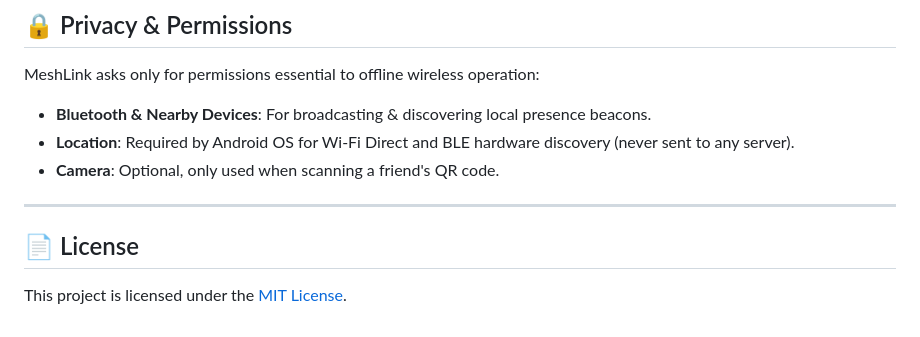
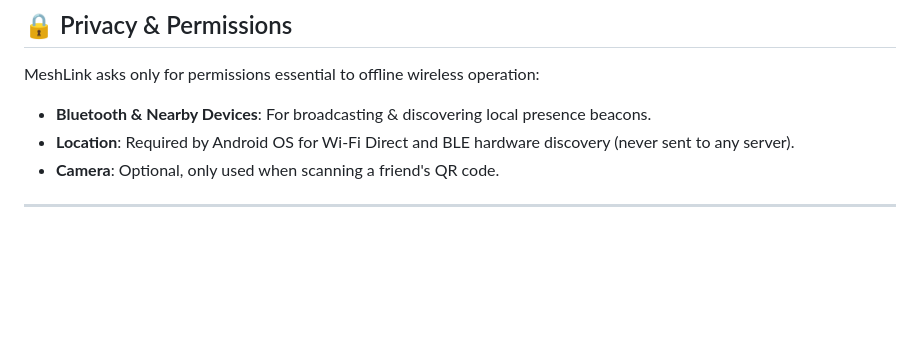
Before and after one commit to Op-Vision17/MeshLink, a Markdown page: README.md, the part around the change. Rendered like a GitHub page; blank space fills up the shorter version.

Commit message:
Update README
Removed license section from README.

```diff
--- a/README.md
+++ b/README.md
@@ -154,7 +154,3 @@ MeshLink asks only for permissions essential to offline wireless operation:
 - **Camera**: Optional, only used when scanning a friend's QR code.
 
 ---
-
-## 📄 License
-
-This project is licensed under the [MIT License](LICENSE).
```
